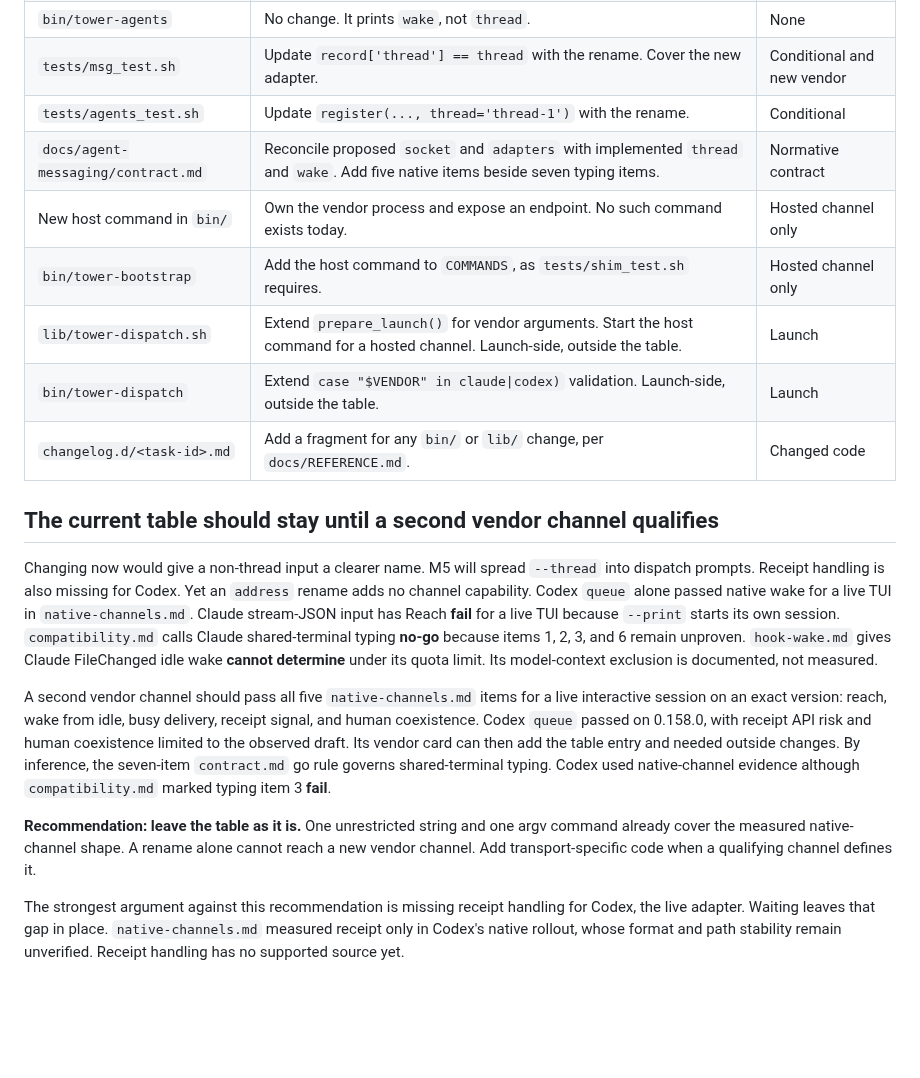
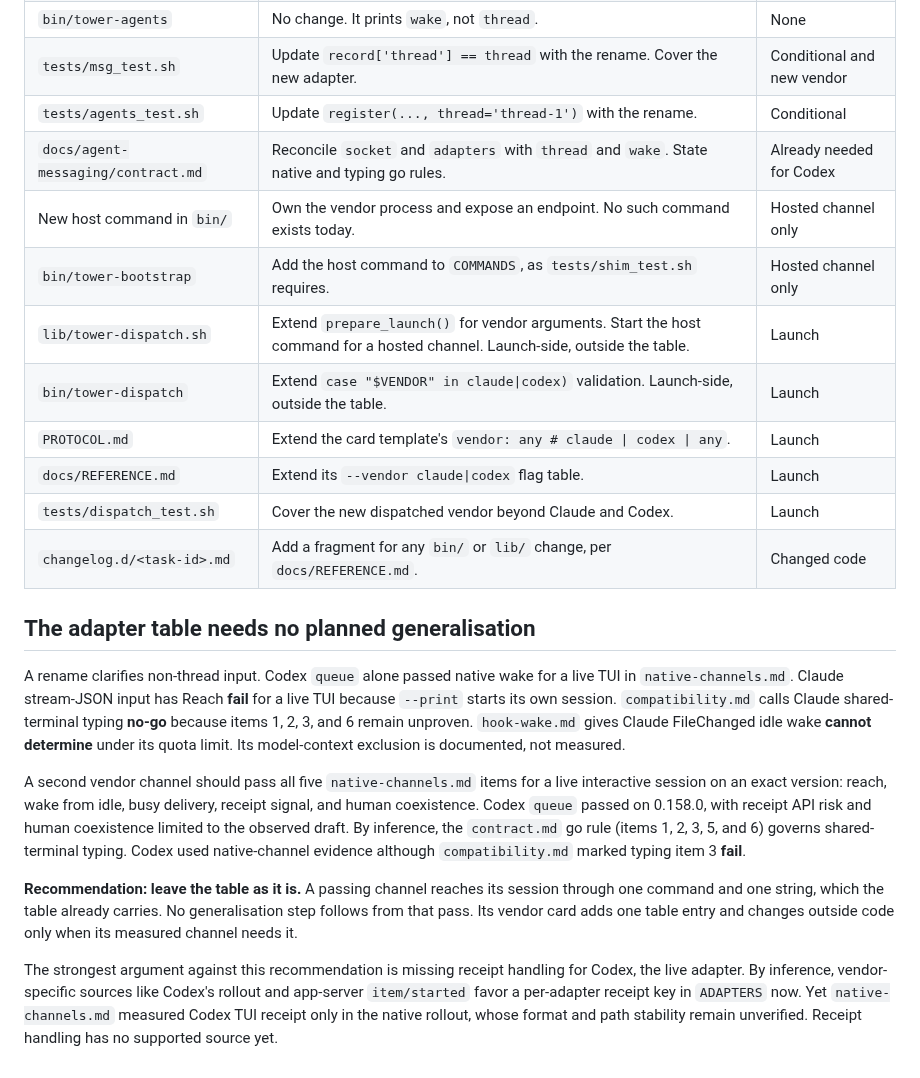
Before and after one commit to omri-am/tower, a Markdown page: docs/agent-messaging/adapter-shape.md, the part around one of its changes. Drawn GitHub-style; blank space fills up the shorter version.

Commit message:
docs: apply review round 3 to the adapter shape answer

```diff
--- a/docs/agent-messaging/adapter-shape.md
+++ b/docs/agent-messaging/adapter-shape.md
@@ -29,19 +31,22 @@ Codex app-server `turn/start` and `turn/steer` are measured JSON-RPC examples in
 | `bin/tower-agents` | No change. It prints `wake`, not `thread`. | None |
 | `tests/msg_test.sh` | Update `record['thread'] == thread` with the rename. Cover the new adapter. | Conditional and new vendor |
 | `tests/agents_test.sh` | Update `register(..., thread='thread-1')` with the rename. | Conditional |
-| `docs/agent-messaging/contract.md` | Reconcile proposed `socket` and `adapters` with implemented `thread` and `wake`. Add five native items beside seven typing items. | Normative contract |
+| `docs/agent-messaging/contract.md` | Reconcile `socket` and `adapters` with `thread` and `wake`. State native and typing go rules. | Already needed for Codex |
 | New host command in `bin/` | Own the vendor process and expose an endpoint. No such command exists today. | Hosted channel only |
 | `bin/tower-bootstrap` | Add the host command to `COMMANDS`, as `tests/shim_test.sh` requires. | Hosted channel only |
 | `lib/tower-dispatch.sh` | Extend `prepare_launch()` for vendor arguments. Start the host command for a hosted channel. Launch-side, outside the table. | Launch |
 | `bin/tower-dispatch` | Extend `case "$VENDOR" in claude\|codex)` validation. Launch-side, outside the table. | Launch |
+| `PROTOCOL.md` | Extend the card template's `vendor: any # claude \| codex \| any`. | Launch |
+| `docs/REFERENCE.md` | Extend its `--vendor claude\|codex` flag table. | Launch |
+| `tests/dispatch_test.sh` | Cover the new dispatched vendor beyond Claude and Codex. | Launch |
 | `changelog.d/<task-id>.md` | Add a fragment for any `bin/` or `lib/` change, per `docs/REFERENCE.md`. | Changed code |
 
-## The current table should stay until a second vendor channel qualifies
+## The adapter table needs no planned generalisation
 
-Changing now would give a non-thread input a clearer name. M5 will spread `--thread` into dispatch prompts. Receipt handling is also missing for Codex. Yet an `address` rename adds no channel capability. Codex `queue` alone passed native wake for a live TUI in `native-channels.md`. Claude stream-JSON input has Reach **fail** for a live TUI because `--print` starts its own session. `compatibility.md` calls Claude shared-terminal typing **no-go** because items 1, 2, 3, and 6 remain unproven. `hook-wake.md` gives Claude FileChanged idle wake **cannot determine** under its quota limit. Its model-context exclusion is documented, not measured.
+A rename clarifies non-thread input. Codex `queue` alone passed native wake for a live TUI in `native-channels.md`. Claude stream-JSON input has Reach **fail** for a live TUI because `--print` starts its own session. `compatibility.md` calls Claude shared-terminal typing **no-go** because items 1, 2, 3, and 6 remain unproven. `hook-wake.md` gives Claude FileChanged idle wake **cannot determine** under its quota limit. Its model-context exclusion is documented, not measured.
 
-A second vendor channel should pass all five `native-channels.md` items for a live interactive session on an exact version: reach, wake from idle, busy delivery, receipt signal, and human coexistence. Codex `queue` passed on 0.158.0, with receipt API risk and human coexistence limited to the observed draft. Its vendor card can then add the table entry and needed outside changes. By inference, the seven-item `contract.md` go rule governs shared-terminal typing. Codex used native-channel evidence although `compatibility.md` marked typing item 3 **fail**.
+A second vendor channel should pass all five `native-channels.md` items for a live interactive session on an exact version: reach, wake from idle, busy delivery, receipt signal, and human coexistence. Codex `queue` passed on 0.158.0, with receipt API risk and human coexistence limited to the observed draft. By inference, the `contract.md` go rule (items 1, 2, 3, 5, and 6) governs shared-terminal typing. Codex used native-channel evidence although `compatibility.md` marked typing item 3 **fail**.
 
-**Recommendation: leave the table as it is.** One unrestricted string and one argv command already cover the measured native-channel shape. A rename alone cannot reach a new vendor channel. Add transport-specific code when a qualifying channel defines it.
+**Recommendation: leave the table as it is.** A passing channel reaches its session through one command and one string, which the table already carries. No generalisation step follows from that pass. Its vendor card adds one table entry and changes outside code only when its measured channel needs it.
 
-The strongest argument against this recommendation is missing receipt handling for Codex, the live adapter. Waiting leaves that gap in place. `native-channels.md` measured receipt only in Codex's native rollout, whose format and path stability remain unverified. Receipt handling has no supported source yet.
+The strongest argument against this recommendation is missing receipt handling for Codex, the live adapter. By inference, vendor-specific sources like Codex's rollout and app-server `item/started` favor a per-adapter receipt key in `ADAPTERS` now. Yet `native-channels.md` measured Codex TUI receipt only in the native rollout, whose format and path stability remain unverified. Receipt handling has no supported source yet.
```
Also changed, not shown: other parts of docs/agent-messaging/adapter-shape.md (+8 -6 lines).
